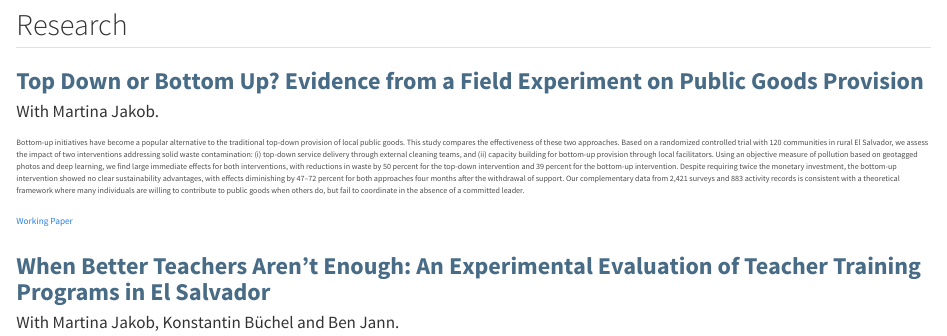
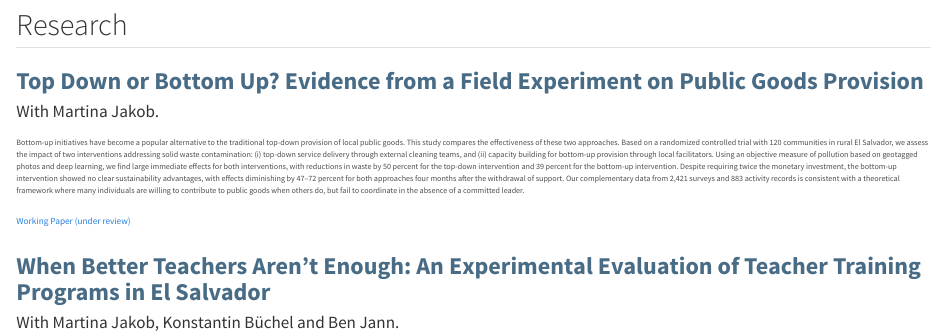
Before and after one commit to carlaalessandracoccia/carlaalessandracoccia.github.io, a Quarto document (index.qmd): the page in a window 1100 px wide, from 1270 px down. Rendered offline with R 4.5, knitr and Pandoc in place of Quarto, with nearby package versions.

Commit message:
Update URL

```diff
--- a/index.qmd
+++ b/index.qmd
@@ -34,7 +34,7 @@ With Martina Jakob.
 Bottom-up initiatives have become a popular alternative to the traditional top-down provision of local public goods. This study compares the effectiveness of these two approaches. Based on a randomized controlled trial with 120 communities in rural El Salvador, we assess the impact of two interventions addressing solid waste contamination: (i) top-down service delivery through external cleaning teams, and (ii) capacity building for bottom-up provision through local facilitators. Using an objective measure of pollution based on geotagged photos and deep learning, we find large immediate effects for both interventions, with reductions in waste by 50 percent for the top-down intervention and 39 percent for the bottom-up intervention. Despite requiring twice the monetary investment, the bottom-up intervention showed no clear sustainability advantages, with effects diminishing by 47--72 percent for both approaches four months after the withdrawal of support. Our complementary data from 2,421 surveys and 883 activity records is consistent with a theoretical framework where many individuals are willing to contribute to public goods when others do, but fail to coordinate in the absence of a committed leader.
 :::
 
-[Working Paper](files/Coccia-Jakob-Top-Down-or-Bottom-Up.pdf)
+[Working Paper (under review)](files/Coccia-Jakob-Top-Down-or-Bottom-Up.pdf)
 
 
 ### When Better Teachers Aren’t Enough: An Experimental Evaluation of Teacher Training Programs in El Salvador
```
Also changed, not shown: README.txt (added).
